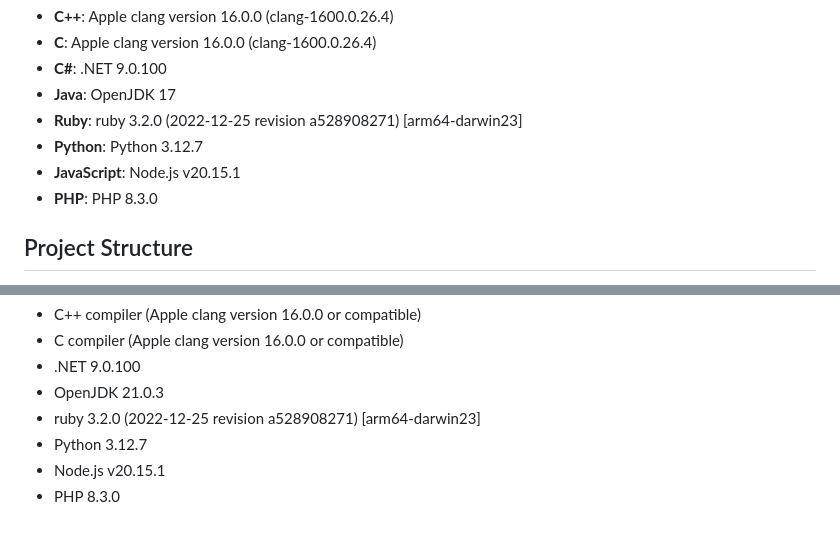
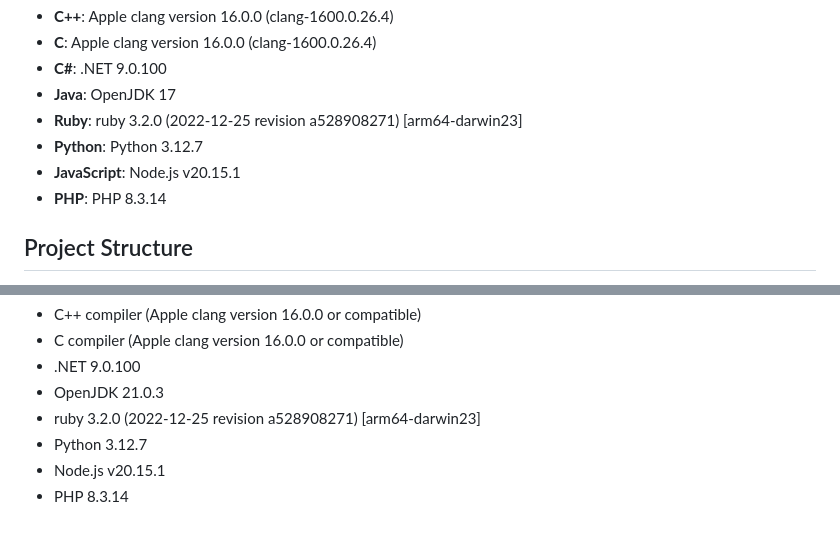
Before and after one commit to Skipper-116/langbench, a Markdown page: README.md, 2 parts joined by grey strips. Drawn GitHub-style.

Commit message:
chore: readme updates

```diff
--- a/README.md
+++ b/README.md
@@ -37,7 +37,7 @@ The following language versions are used in this project:
 - **Ruby**: ruby 3.2.0 (2022-12-25 revision a528908271) [arm64-darwin23]
 - **Python**: Python 3.12.7
 - **JavaScript**: Node.js v20.15.1
-- **PHP**: PHP 8.3.0
+- **PHP**: PHP 8.3.14
 
 ## Project Structure
 
@@ -76,4 +76,4 @@ Make sure you have the following installed on your system:
 * ruby 3.2.0 (2022-12-25 revision a528908271) [arm64-darwin23]
 * Python 3.12.7
 * Node.js v20.15.1
-* PHP 8.3.0
+* PHP 8.3.14
```
